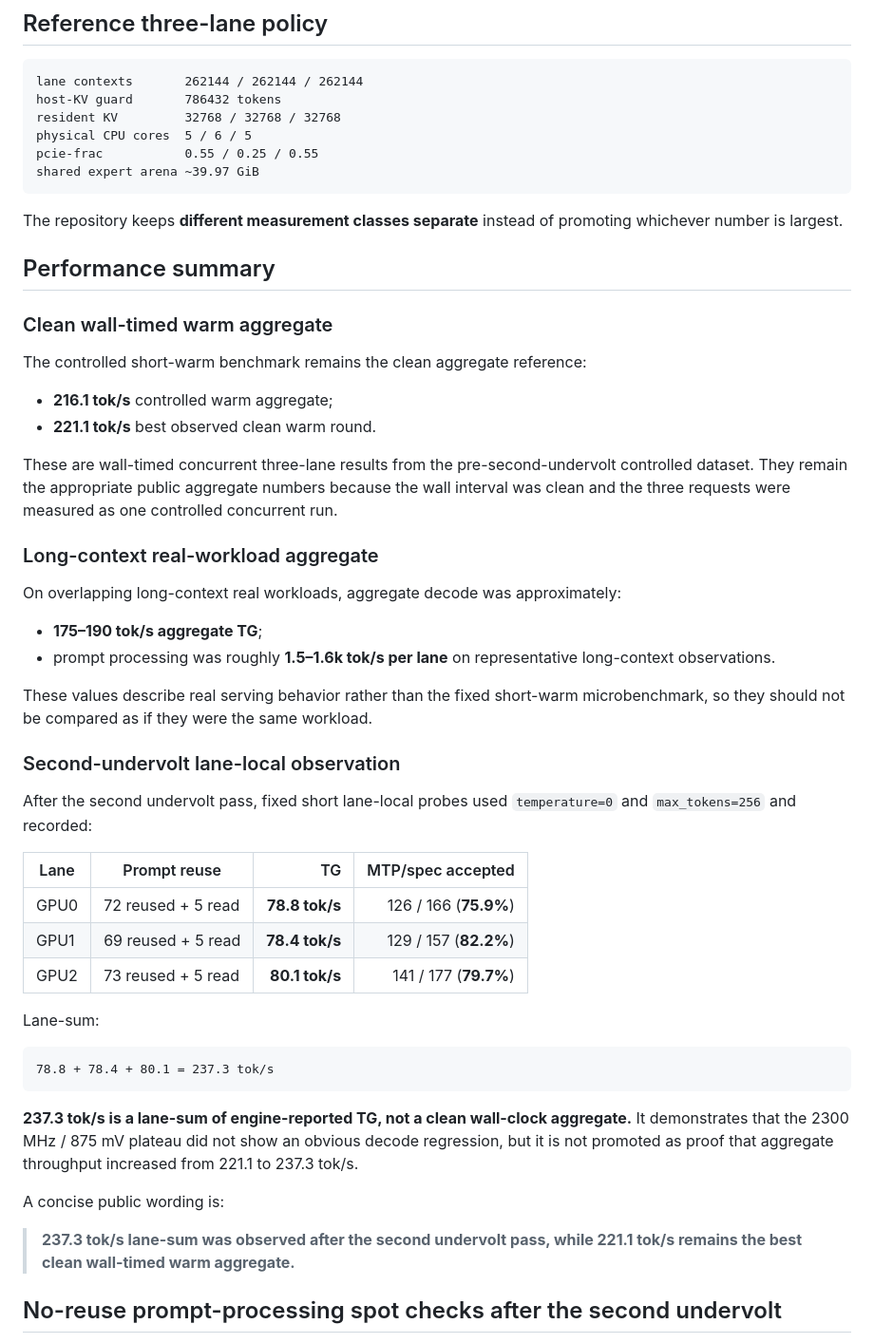
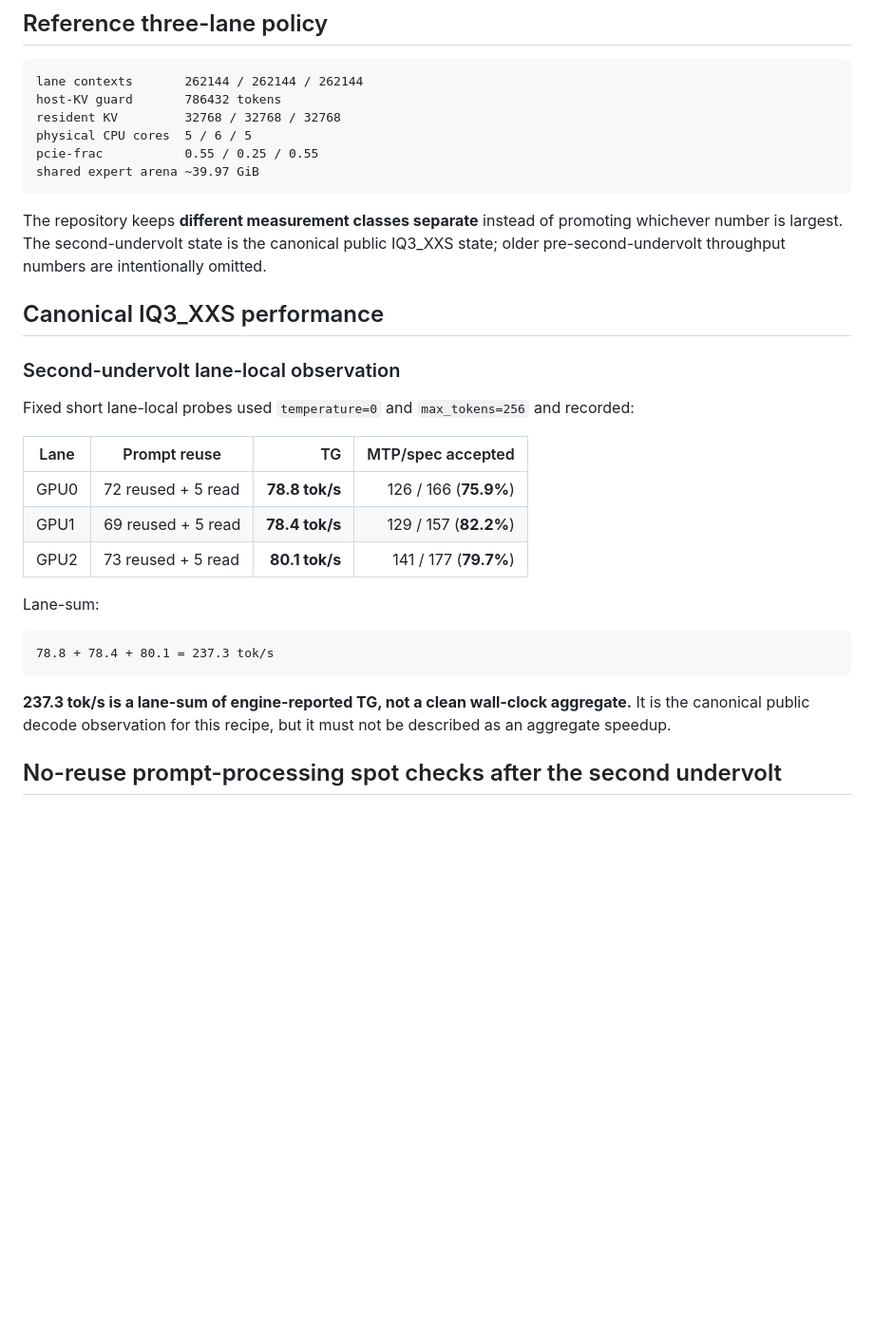
Before and after one commit to rhgo1749/qwen3.8-flash-next-strata-3x5070ti-recipe, a Markdown page: RESULTS.md, the part around one of its changes. Shown at 95% size. Rendered like a GitHub page; blank space fills up the shorter version.

````diff
--- a/RESULTS.md
+++ b/RESULTS.md
@@ -22,31 +22,13 @@ pcie-frac           0.55 / 0.25 / 0.55
 shared expert arena ~39.97 GiB
 ```
 
-The repository keeps **different measurement classes separate** instead of promoting whichever number is largest.
+The repository keeps **different measurement classes separate** instead of promoting whichever number is largest. The second-undervolt state is the canonical public IQ3_XXS state; older pre-second-undervolt throughput numbers are intentionally omitted.
 
-## Performance summary
-
-### Clean wall-timed warm aggregate
-
-The controlled short-warm benchmark remains the clean aggregate reference:
-
-- **216.1 tok/s** controlled warm aggregate;
-- **221.1 tok/s** best observed clean warm round.
-
-These are wall-timed concurrent three-lane results from the pre-second-undervolt controlled dataset. They remain the appropriate public aggregate numbers because the wall interval was clean and the three requests were measured as one controlled concurrent run.
-
-### Long-context real-workload aggregate
-
-On overlapping long-context real workloads, aggregate decode was approximately:
-
-- **175–190 tok/s aggregate TG**;
-- prompt processing was roughly **1.5–1.6k tok/s per lane** on representative long-context observations.
-
-These values describe real serving behavior rather than the fixed short-warm microbenchmark, so they should not be compared as if they were the same workload.
+## Canonical IQ3_XXS performance
 
 ### Second-undervolt lane-local observation
 
-After the second undervolt pass, fixed short lane-local probes used `temperature=0` and `max_tokens=256` and recorded:
+Fixed short lane-local probes used `temperature=0` and `max_tokens=256` and recorded:
 
 | Lane | Prompt reuse | TG | MTP/spec accepted |
 | --- | --- | ---: | ---: |
@@ -60,11 +42,7 @@ Lane-sum:
 78.8 + 78.4 + 80.1 = 237.3 tok/s
 ```
 
-**237.3 tok/s is a lane-sum of engine-reported TG, not a clean wall-clock aggregate.** It demonstrates that the 2300 MHz / 875 mV plateau did not show an obvious decode regression, but it is not promoted as proof that aggregate throughput increased from 221.1 to 237.3 tok/s.
-
-A concise public wording is:
-
-> **237.3 tok/s lane-sum was observed after the second undervolt pass, while 221.1 tok/s remains the best clean wall-timed warm aggregate.**
+**237.3 tok/s is a lane-sum of engine-reported TG, not a clean wall-clock aggregate.** It is the canonical public decode observation for this recipe, but it must not be described as an aggregate speedup.
 
 ## No-reuse prompt-processing spot checks after the second undervolt
 
````
Also changed, not shown: other parts of RESULTS.md (+30 -9 lines).
